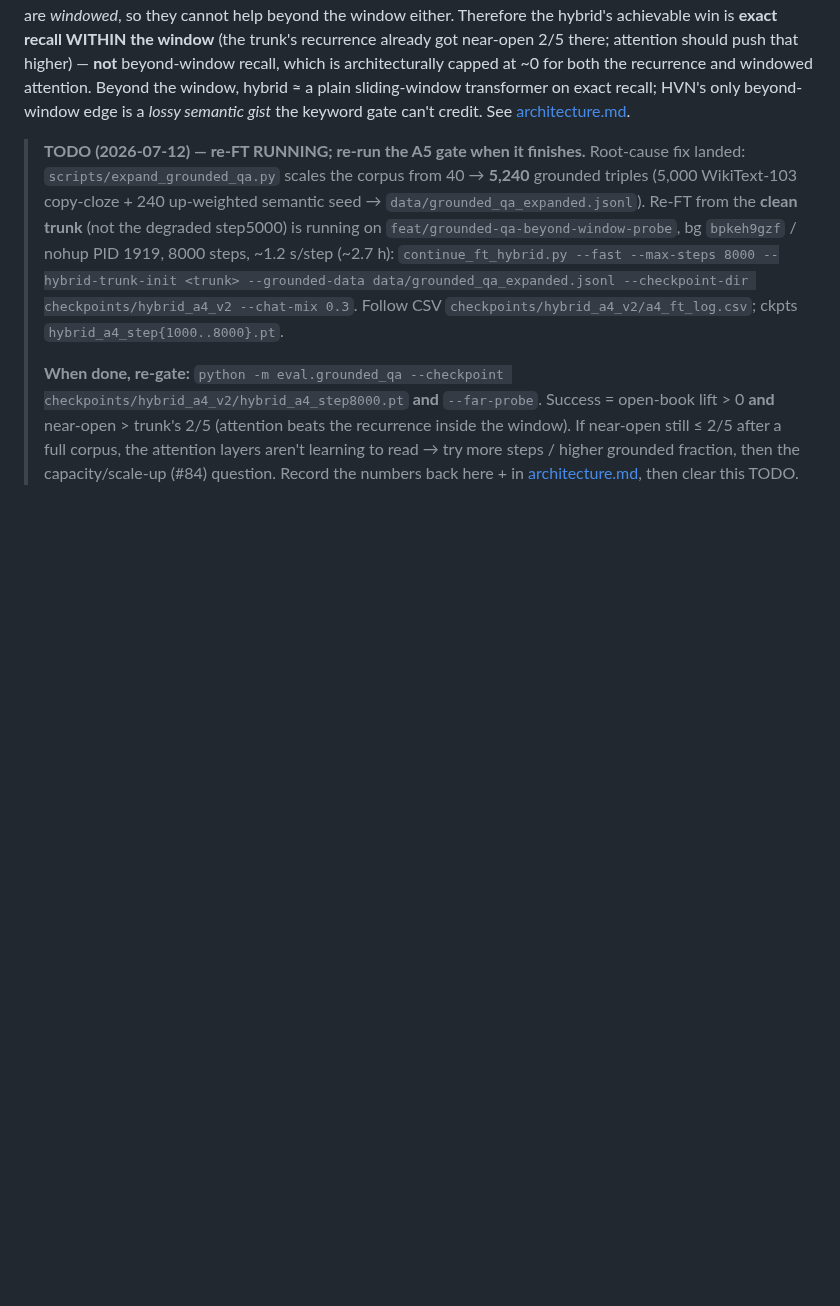
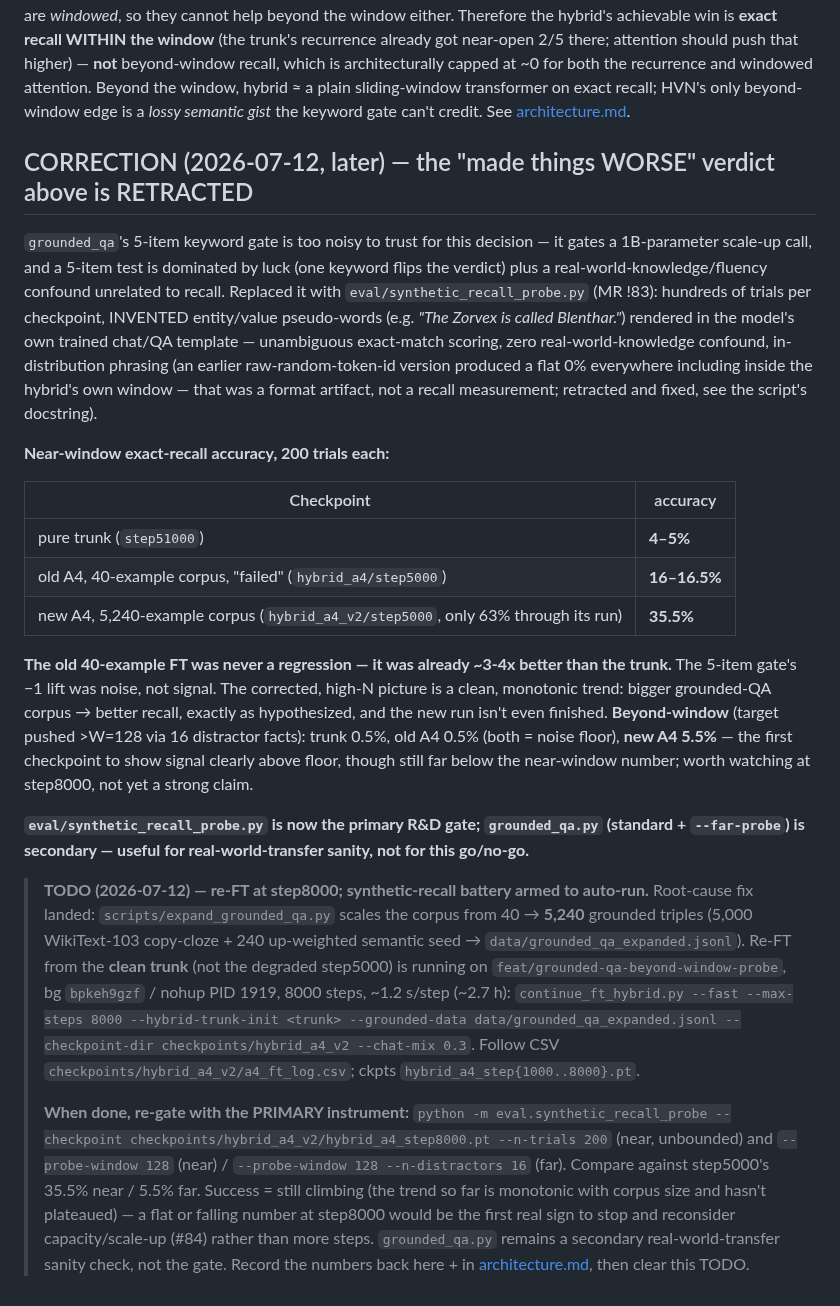
Before and after one commit to komaljeet/kramba-ai, a Markdown page: docs/state.md, the part around the change. Rendered like a GitHub page; blank space fills up the shorter version.

Commit message:
docs(state): retract "A4 FT made it worse" -- was 5-item gate noise
grounded_qa's 5-item keyword gate gave a false negative: it reported the
40-example A4 FT as WORSE than the bare trunk (open-book lift -1 vs +1).
The new high-N synthetic-recall probe (eval/synthetic_recall_probe.py,
200 trials, in-distribution invented-entity QA) shows the opposite --
the old A4 FT was already ~3-4x better than the trunk at exact recall
(16% vs 4-5%), and the corpus-expanded re-FT is at 35.5% (step5000/8000,
not even finished). The 5-item gate's negative lift was noise plus a
real-world-knowledge confound, not a real regression.

eval/synthetic_recall_probe.py is now the primary R&D gate; grounded_qa.py
is demoted to a secondary real-world-transfer sanity check.

Co-Authored-By: Claude Opus 4.8 <noreply@anthropic.com>

```diff
--- a/docs/state.md
+++ b/docs/state.md
@@ -110,7 +110,38 @@ the recurrence and windowed attention. Beyond the window, hybrid ≈ a plain sli
 transformer on exact recall; HVN's only beyond-window edge is a *lossy semantic gist* the
 keyword gate can't credit. See [architecture.md](architecture.md).
 
-> **TODO (2026-07-12) — re-FT RUNNING; re-run the A5 gate when it finishes.**
+## CORRECTION (2026-07-12, later) — the "made things WORSE" verdict above is RETRACTED
+
+`grounded_qa`'s 5-item keyword gate is too noisy to trust for this decision — it gates a
+1B-parameter scale-up call, and a 5-item test is dominated by luck (one keyword flips the
+verdict) plus a real-world-knowledge/fluency confound unrelated to recall. Replaced it with
+`eval/synthetic_recall_probe.py` (MR !83): hundreds of trials per checkpoint, INVENTED
+entity/value pseudo-words (e.g. *"The Zorvex is called Blenthar."*) rendered in the model's
+own trained chat/QA template — unambiguous exact-match scoring, zero real-world-knowledge
+confound, in-distribution phrasing (an earlier raw-random-token-id version produced a flat
+0% everywhere including inside the hybrid's own window — that was a format artifact, not a
+recall measurement; retracted and fixed, see the script's docstring).
+
+**Near-window exact-recall accuracy, 200 trials each:**
+
+| Checkpoint | accuracy |
+|---|---|
+| pure trunk (`step51000`) | **4–5%** |
+| old A4, 40-example corpus, "failed" (`hybrid_a4/step5000`) | **16–16.5%** |
+| new A4, 5,240-example corpus (`hybrid_a4_v2/step5000`, only 63% through its run) | **35.5%** |
+
+**The old 40-example FT was never a regression — it was already ~3-4x better than the trunk.**
+The 5-item gate's −1 lift was noise, not signal. The corrected, high-N picture is a clean,
+monotonic trend: bigger grounded-QA corpus → better recall, exactly as hypothesized, and the
+new run isn't even finished. **Beyond-window** (target pushed >W=128 via 16 distractor facts):
+trunk 0.5%, old A4 0.5% (both = noise floor), **new A4 5.5%** — the first checkpoint to show
+signal clearly above floor, though still far below the near-window number; worth watching at
+step8000, not yet a strong claim.
+
+**`eval/synthetic_recall_probe.py` is now the primary R&D gate; `grounded_qa.py` (standard +
+`--far-probe`) is secondary — useful for real-world-transfer sanity, not for this go/no-go.**
+
+> **TODO (2026-07-12) — re-FT at step8000; synthetic-recall battery armed to auto-run.**
 > Root-cause fix landed: `scripts/expand_grounded_qa.py` scales the corpus from 40 → **5,240**
 > grounded triples (5,000 WikiText-103 copy-cloze + 240 up-weighted semantic seed →
 > `data/grounded_qa_expanded.jsonl`). Re-FT from the **clean trunk** (not the degraded
@@ -120,9 +151,11 @@ keyword gate can't credit. See [architecture.md](architecture.md).
 > data/grounded_qa_expanded.jsonl --checkpoint-dir checkpoints/hybrid_a4_v2 --chat-mix 0.3`.
 > Follow CSV `checkpoints/hybrid_a4_v2/a4_ft_log.csv`; ckpts `hybrid_a4_step{1000..8000}.pt`.
 >
-> **When done, re-gate:** `python -m eval.grounded_qa --checkpoint
-> checkpoints/hybrid_a4_v2/hybrid_a4_step8000.pt` **and** `--far-probe`. Success = open-book
-> lift > 0 **and** near-open > trunk's 2/5 (attention beats the recurrence inside the window).
-> If near-open still ≤ 2/5 after a full corpus, the attention layers aren't learning to read
-> → try more steps / higher grounded fraction, then the capacity/scale-up (#84) question.
+> **When done, re-gate with the PRIMARY instrument:** `python -m eval.synthetic_recall_probe
+> --checkpoint checkpoints/hybrid_a4_v2/hybrid_a4_step8000.pt --n-trials 200` (near, unbounded)
+> and `--probe-window 128` (near) / `--probe-window 128 --n-distractors 16` (far). Compare
+> against step5000's 35.5% near / 5.5% far. Success = still climbing (the trend so far is
+> monotonic with corpus size and hasn't plateaued) — a flat or falling number at step8000
+> would be the first real sign to stop and reconsider capacity/scale-up (#84) rather than more
+> steps. `grounded_qa.py` remains a secondary real-world-transfer sanity check, not the gate.
 > Record the numbers back here + in [architecture.md](architecture.md), then clear this TODO.
```
